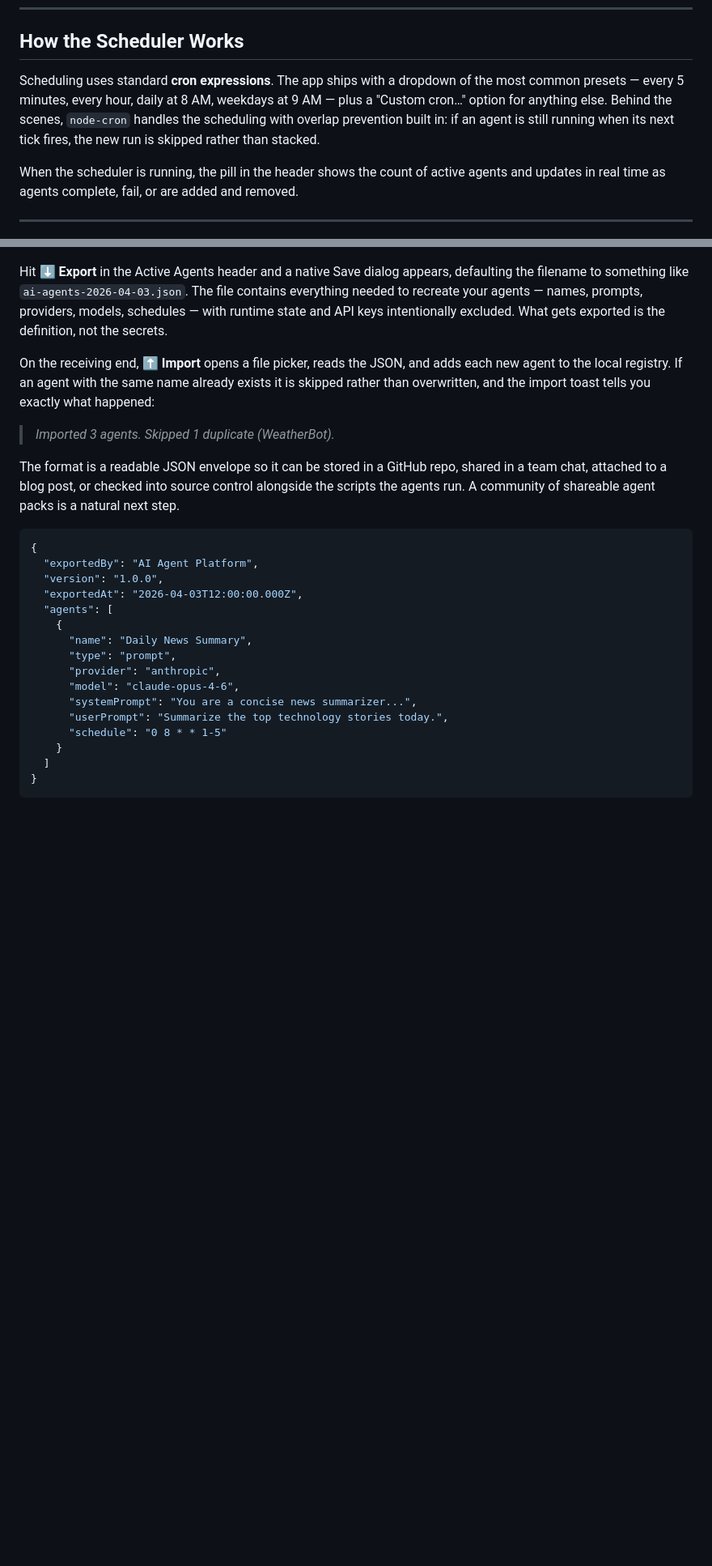
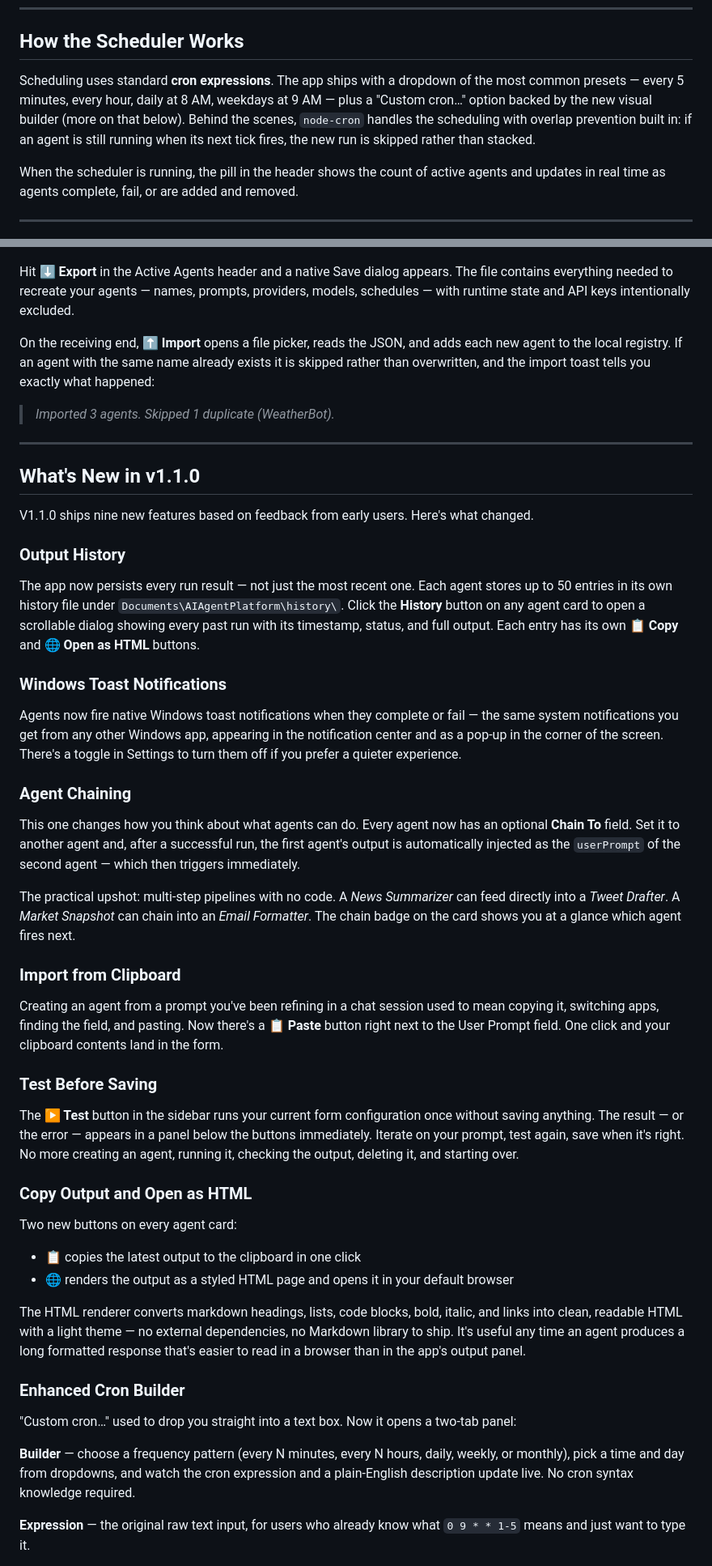
Before and after one commit to rod-trent/AgentPlatform, a Markdown page: BlogPost.md, 2 parts joined by grey strips. Shown at 81% size. Drawn GitHub-style; blank space fills up the shorter version.

Commit message:
Update BlogPost for v1.1.0 — document all 9 new features, refresh images, add packs table
Co-Authored-By: Claude Sonnet 4.6 <noreply@anthropic.com>

````diff
--- a/BlogPost.md
+++ b/BlogPost.md
@@ -81,7 +78,7 @@ The **Minimize to System Tray** toggle keeps agents running even when you close
 
 ## How the Scheduler Works
 
-Scheduling uses standard **cron expressions**. The app ships with a dropdown of the most common presets — every 5 minutes, every hour, daily at 8 AM, weekdays at 9 AM — plus a "Custom cron…" option for anything else. Behind the scenes, `node-cron` handles the scheduling with overlap prevention built in: if an agent is still running when its next tick fires, the new run is skipped rather than stacked.
+Scheduling uses standard **cron expressions**. The app ships with a dropdown of the most common presets — every 5 minutes, every hour, daily at 8 AM, weekdays at 9 AM — plus a "Custom cron…" option backed by the new visual builder (more on that below). Behind the scenes, `node-cron` handles the scheduling with overlap prevention built in: if an agent is still running when its next tick fires, the new run is skipped rather than stacked.
 
 When the scheduler is running, the pill in the header shows the count of active agents and updates in real time as agents complete, fail, or are added and removed.
 
@@ -111,29 +111,54 @@ One of the most requested things in any automation tool is the ability to share
 
 ![AI Agent Platform — export an Agent](Images/Export.png)
 
-Hit **⬇ Export** in the Active Agents header and a native Save dialog appears, defaulting the filename to something like `ai-agents-2026-04-03.json`. The file contains everything needed to recreate your agents — names, prompts, providers, models, schedules — with runtime state and API keys intentionally excluded. What gets exported is the definition, not the secrets.
+Hit **⬇ Export** in the Active Agents header and a native Save dialog appears. The file contains everything needed to recreate your agents — names, prompts, providers, models, schedules — with runtime state and API keys intentionally excluded.
 
 On the receiving end, **⬆ Import** opens a file picker, reads the JSON, and adds each new agent to the local registry. If an agent with the same name already exists it is skipped rather than overwritten, and the import toast tells you exactly what happened:
 
 > *Imported 3 agents. Skipped 1 duplicate (WeatherBot).*
 
-The format is a readable JSON envelope so it can be stored in a GitHub repo, shared in a team chat, attached to a blog post, or checked into source control alongside the scripts the agents run. A community of shareable agent packs is a natural next step.
+---
 
-```json
-{
-  "exportedBy": "AI Agent Platform",
-  "version": "1.0.0",
-  "exportedAt": "2026-04-03T12:00:00.000Z",
-  "agents": [
-    {
-      "name": "Daily News Summary",
-      "type": "prompt",
-      "provider": "anthropic",
-      "model": "claude-opus-4-6",
-      "systemPrompt": "You are a concise news summarizer...",
-      "userPrompt": "Summarize the top technology stories today.",
-      "schedule": "0 8 * * 1-5"
-    }
-  ]
-}
-```
+## What's New in v1.1.0
+
+V1.1.0 ships nine new features based on feedback from early users. Here's what changed.
+
+### Output History
+
+The app now persists every run result — not just the most recent one. Each agent stores up to 50 entries in its own history file under `Documents\AIAgentPlatform\history\`. Click the **History** button on any agent card to open a scrollable dialog showing every past run with its timestamp, status, and full output. Each entry has its own **📋 Copy** and **🌐 Open as HTML** buttons.
+
+### Windows Toast Notifications
+
+Agents now fire native Windows toast notifications when they complete or fail — the same system notifications you get from any other Windows app, appearing in the notification center and as a pop-up in the corner of the screen. There's a toggle in Settings to turn them off if you prefer a quieter experience.
+
+### Agent Chaining
+
+This one changes how you think about what agents can do. Every agent now has an optional **Chain To** field. Set it to another agent and, after a successful run, the first agent's output is automatically injected as the `userPrompt` of the second agent — which then triggers immediately.
+
+The practical upshot: multi-step pipelines with no code. A *News Summarizer* can feed directly into a *Tweet Drafter*. A *Market Snapshot* can chain into an *Email Formatter*. The chain badge on the card shows you at a glance which agent fires next.
+
+### Import from Clipboard
+
+Creating an agent from a prompt you've been refining in a chat session used to mean copying it, switching apps, finding the field, and pasting. Now there's a **📋 Paste** button right next to the User Prompt field. One click and your clipboard contents land in the form.
+
+### Test Before Saving
+
+The **▶ Test** button in the sidebar runs your current form configuration once without saving anything. The result — or the error — appears in a panel below the buttons immediately. Iterate on your prompt, test again, save when it's right. No more creating an agent, running it, checking the output, deleting it, and starting over.
+
+### Copy Output and Open as HTML
+
+Two new buttons on every agent card:
+
+- **📋** copies the latest output to the clipboard in one click
+- **🌐** renders the output as a styled HTML page and opens it in your default browser
+
+The HTML renderer converts markdown headings, lists, code blocks, bold, italic, and links into clean, readable HTML with a light theme — no external dependencies, no Markdown library to ship. It's useful any time an agent produces a long formatted response that's easier to read in a browser than in the app's output panel.
+
+### Enhanced Cron Builder
+
+"Custom cron…" used to drop you straight into a text box. Now it opens a two-tab panel:
+
+**Builder** — choose a frequency pattern (every N minutes, every N hours, daily, weekly, or monthly), pick a time and day from dropdowns, and watch the cron expression and a plain-English description update live. No cron syntax knowledge required.
+
+**Expression** — the original raw text input, for users who already know what `0 9 * * 1-5` means and just want to type it.
+
````
Also changed, not shown: other parts of BlogPost.md (+40 -20 lines).
